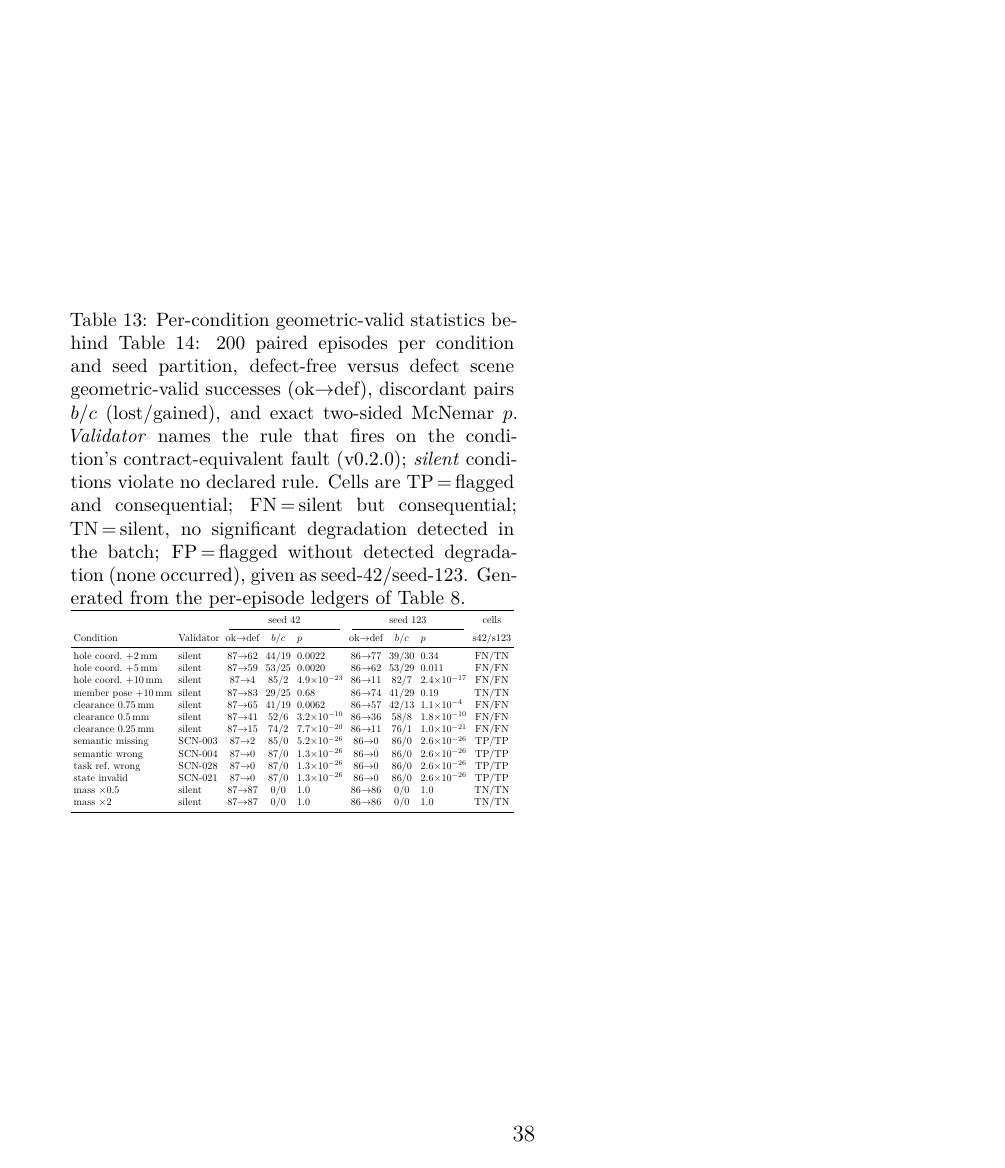
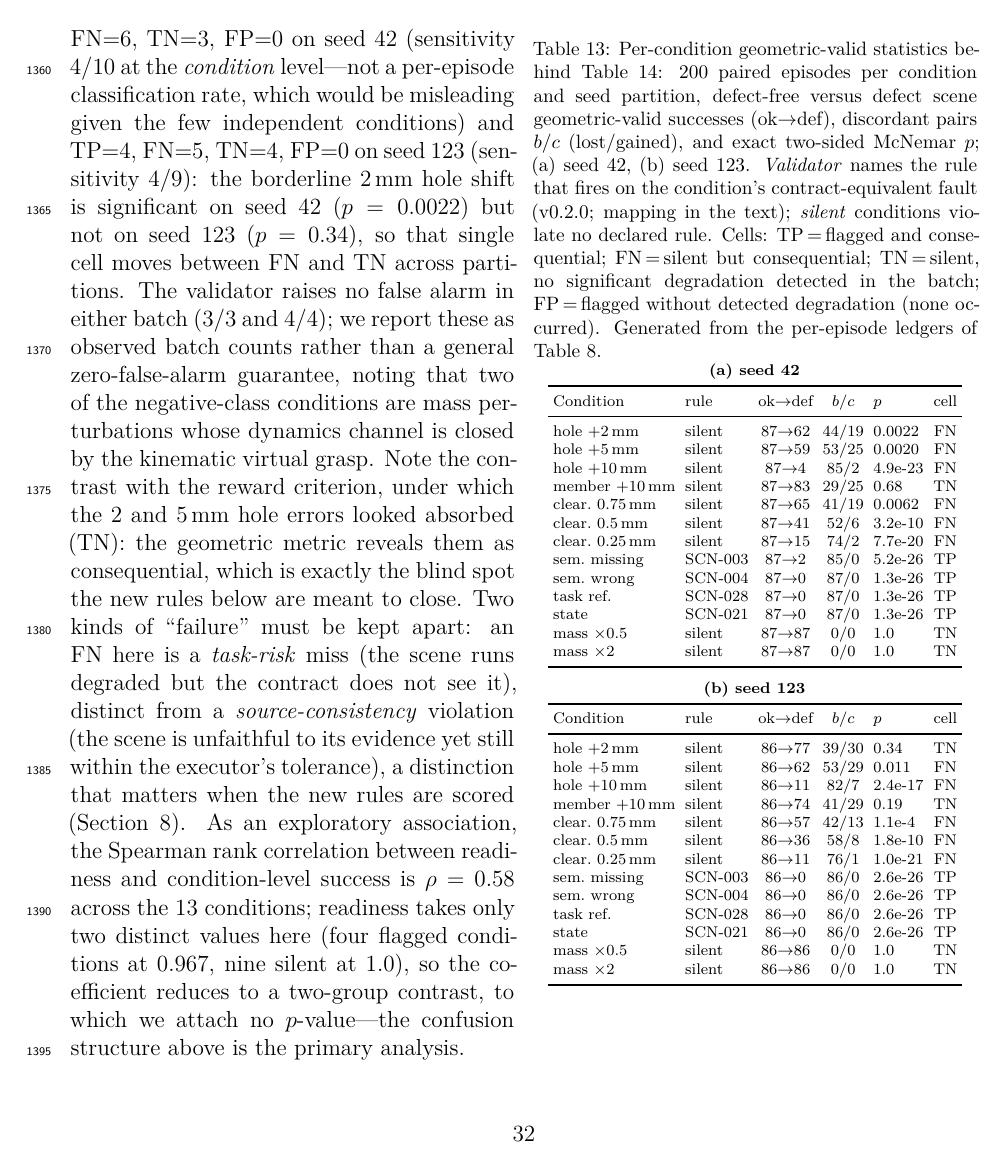
Before and after one commit to aizhuyu/construction-scene-ready, a LaTeX paper (paper/manuscript.tex, which reads paper/sections/07-results.tex): page 38 of 50 before the commit and page 32 of 50 after it. Compiled offline with XeLaTeX.

Commit message:
Round-5 minor revision: repair-attribution scope, fault-mapping note, readable Table 13, batch cleanup
- repair gain scoped to the full pre-execution protocol (coordinate restoration + two settling steps); significant partial recovery (11.5 of 21.0 pp, ~55%); dominant -> partial; residual stays unattributed
- section 7.6: mapping-by-failure-predicate paragraph; task_ref -> SCN-028 mapping spelled out (target_component repointed to mate component, interface reference kept); Table 15 Defect A resolved-value cell gives before/after target; sensitivity figures scoped as contract-equivalent visibility analysis
- Table 13 split into per-seed single-column panels, scriptsize, inlined [H] next to section text (was 5.2pt resizebox on p39); both tables now p31, traceability p32
- Table 11 stale 87.0%(1000) cell removed; Spearman rho=0.58 reported as exploratory two-group contrast without p-value
- abstract/conclusion/section 7.3: wrong vs missing symbolic defects distinguished; Table 2 member row splits reward p=0.012 vs geo n.s.; section 8.1 criticality ordering -> differentiated consequence structure; section 5 Thirty -> 30 frozen v0.2.0 + 2 v0.3.0
- fig02/fig05 annotate rule count as v0.2.0 baseline + v0.3.0 additions; fig08 centre panel widened

```diff
--- a/paper/sections/07-results.tex
+++ b/paper/sections/07-results.tex
@@ -336,48 +355,70 @@ be kept apart: an FN here is a \emph{task-risk} miss (the scene runs
 degraded but the contract does not see it), distinct from a
 \emph{source-consistency} violation (the scene is unfaithful to its evidence
 yet still within the executor's tolerance), a distinction that matters when
-the new rules are scored (\Cref{sec:discussion}).
+the new rules are scored (\Cref{sec:discussion}). As an exploratory
+association, the Spearman rank correlation between readiness and
+condition-level success is $\rho=0.58$ across the 13 conditions; readiness
+takes only two distinct values here (four flagged conditions at $0.967$,
+nine silent at $1.0$), so the coefficient reduces to a two-group contrast,
+to which we attach no $p$-value---the confusion structure above is the
+primary analysis.
 
-\begin{table}[!t]
+\begin{table}[H]
 \centering
 \caption{Per-condition geometric-valid statistics behind
 \Cref{tab:readiness-confusion}: 200 paired episodes per condition and seed
 partition, defect-free versus defect scene geometric-valid successes
 (ok${\rightarrow}$def), discordant pairs $b$/$c$ (lost/gained), and exact
-two-sided McNemar $p$. \emph{Validator} names the rule that fires on the
-condition's contract-equivalent fault (v0.2.0); \emph{silent} conditions
-violate no declared rule. Cells are TP\,=\,flagged and consequential;
-FN\,=\,silent but consequential; TN\,=\,silent, no significant degradation
-detected in the batch; FP\,=\,flagged without detected degradation (none
-occurred), given as seed-42/seed-123. Generated from the per-episode
-ledgers of \Cref{tab:defect-decay}.}
+two-sided McNemar $p$; (a) seed 42, (b) seed 123. \emph{Validator} names the
+rule that fires on the condition's contract-equivalent fault (v0.2.0;
+mapping in the text); \emph{silent} conditions violate no declared rule.
+Cells: TP\,=\,flagged and consequential; FN\,=\,silent but consequential;
+TN\,=\,silent, no significant degradation detected in the batch;
+FP\,=\,flagged without detected degradation (none occurred). Generated from
+the per-episode ledgers of \Cref{tab:defect-decay}.}
 \label{tab:geo-condition-stats}
-\footnotesize
-\setlength{\tabcolsep}{3pt}
-\resizebox{\columnwidth}{!}{%
-\begin{tabular}{ll ccl ccl c}
+\scriptsize
+\setlength{\tabcolsep}{2.5pt}
+\textbf{(a) seed 42}\\[2pt]
+\begin{tabular}{ll ccl c}
 \toprule
- & & \multicolumn{3}{c}{seed 42} & \multicolumn{3}{c}{seed 123} & cells \\
-\cmidrule(lr){3-5}\cmidrule(lr){6-8}
-Condition & Validator & ok${\rightarrow}$def & $b$/$c$ & $p$ &
-ok${\rightarrow}$def & $b$/$c$ & $p$ & s42/s123 \\
+Condition & rule & ok${\rightarrow}$def & $b$/$c$ & $p$ & cell \\
 \midrule
-hole coord.\ $+$2\,mm & silent & 87$\rightarrow$62 & 44/19 & 0.0022 & 86$\rightarrow$77 & 39/30 & 0.34 & FN/TN \\
-hole coord.\ $+$5\,mm & silent & 87$\rightarrow$59 & 53/25 & 0.0020 & 86$\rightarrow$62 & 53/29 & 0.011 & FN/FN \\
-hole coord.\ $+$10\,mm & silent & 87$\rightarrow$4 & 85/2 & $4.9{\times}10^{-23}$ & 86$\rightarrow$11 & 82/7 & $2.4{\times}10^{-17}$ & FN/FN \\
-member pose $+$10\,mm & silent & 87$\rightarrow$83 & 29/25 & 0.68 & 86$\rightarrow$74 & 41/29 & 0.19 & TN/TN \\
-clearance 0.75\,mm & silent & 87$\rightarrow$65 & 41/19 & 0.0062 & 86$\rightarrow$57 & 42/13 & $1.1{\times}10^{-4}$ & FN/FN \\
-clearance 0.5\,mm & silent & 87$\rightarrow$41 & 52/6 & $3.2{\times}10^{-10}$ & 86$\rightarrow$36 & 58/8 & $1.8{\times}10^{-10}$ & FN/FN \\
-clearance 0.25\,mm & silent & 87$\rightarrow$15 & 74/2 & $7.7{\times}10^{-20}$ & 86$\rightarrow$11 & 76/1 & $1.0{\times}10^{-21}$ & FN/FN \\
-semantic missing & SCN-003 & 87$\rightarrow$2 & 85/0 & $5.2{\times}10^{-26}$ & 86$\rightarrow$0 & 86/0 & $2.6{\times}10^{-26}$ & TP/TP \\
-semantic wrong & SCN-004 & 87$\rightarrow$0 & 87/0 & $1.3{\times}10^{-26}$ & 86$\rightarrow$0 & 86/0 & $2.6{\times}10^{-26}$ & TP/TP \\
-task ref.\ wrong & SCN-028 & 87$\rightarrow$0 & 87/0 & $1.3{\times}10^{-26}$ & 86$\rightarrow$0 & 86/0 & $2.6{\times}10^{-26}$ & TP/TP \\
-state invalid & SCN-021 & 87$\rightarrow$0 & 87/0 & $1.3{\times}10^{-26}$ & 86$\rightarrow$0 & 86/0 & $2.6{\times}10^{-26}$ & TP/TP \\
-mass $\times0.5$ & silent & 87$\rightarrow$87 & 0/0 & 1.0 & 86$\rightarrow$86 & 0/0 & 1.0 & TN/TN \\
-mass $\times2$ & silent & 87$\rightarrow$87 & 0/0 & 1.0 & 86$\rightarrow$86 & 0/0 & 1.0 & TN/TN \\
+hole $+$2\,mm & silent & 87$\rightarrow$62 & 44/19 & 0.0022 & FN \\
+hole $+$5\,mm & silent & 87$\rightarrow$59 & 53/25 & 0.0020 & FN \\
+hole $+$10\,mm & silent & 87$\rightarrow$4 & 85/2 & 4.9e-23 & FN \\
+member $+$10\,mm & silent & 87$\rightarrow$83 & 29/25 & 0.68 & TN \\
+clear.\ 0.75\,mm & silent & 87$\rightarrow$65 & 41/19 & 0.0062 & FN \\
+clear.\ 0.5\,mm & silent & 87$\rightarrow$41 & 52/6 & 3.2e-10 & FN \\
+clear.\ 0.25\,mm & silent & 87$\rightarrow$15 & 74/2 & 7.7e-20 & FN \\
+sem.\ missing & SCN-003 & 87$\rightarrow$2 & 85/0 & 5.2e-26 & TP \\
+sem.\ wrong & SCN-004 & 87$\rightarrow$0 & 87/0 & 1.3e-26 & TP \\
+task ref. & SCN-028 & 87$\rightarrow$0 & 87/0 & 1.3e-26 & TP \\
+state & SCN-021 & 87$\rightarrow$0 & 87/0 & 1.3e-26 & TP \\
+mass $\times0.5$ & silent & 87$\rightarrow$87 & 0/0 & 1.0 & TN \\
+mass $\times2$ & silent & 87$\rightarrow$87 & 0/0 & 1.0 & TN \\
 \bottomrule
-\end{tabular}%
-}
+\end{tabular}\\[6pt]
+\textbf{(b) seed 123}\\[2pt]
+\begin{tabular}{ll ccl c}
+\toprule
+Condition & rule & ok${\rightarrow}$def & $b$/$c$ & $p$ & cell \\
+\midrule
+hole $+$2\,mm & silent & 86$\rightarrow$77 & 39/30 & 0.34 & TN \\
+hole $+$5\,mm & silent & 86$\rightarrow$62 & 53/29 & 0.011 & FN \\
+hole $+$10\,mm & silent & 86$\rightarrow$11 & 82/7 & 2.4e-17 & FN \\
+member $+$10\,mm & silent & 86$\rightarrow$74 & 41/29 & 0.19 & TN \\
+clear.\ 0.75\,mm & silent & 86$\rightarrow$57 & 42/13 & 1.1e-4 & FN \\
+clear.\ 0.5\,mm & silent & 86$\rightarrow$36 & 58/8 & 1.8e-10 & FN \\
+clear.\ 0.25\,mm & silent & 86$\rightarrow$11 & 76/1 & 1.0e-21 & FN \\
+sem.\ missing & SCN-003 & 86$\rightarrow$0 & 86/0 & 2.6e-26 & TP \\
+sem.\ wrong & SCN-004 & 86$\rightarrow$0 & 86/0 & 2.6e-26 & TP \\
+task ref. & SCN-028 & 86$\rightarrow$0 & 86/0 & 2.6e-26 & TP \\
+state & SCN-021 & 86$\rightarrow$0 & 86/0 & 2.6e-26 & TP \\
+mass $\times0.5$ & silent & 86$\rightarrow$86 & 0/0 & 1.0 & TN \\
+mass $\times2$ & silent & 86$\rightarrow$86 & 0/0 & 1.0 & TN \\
+\bottomrule
+\end{tabular}
 \end{table}
 
 \begin{table}[H]
```
Also changed, not shown: paper/manuscript.tex (+5 -3 lines), paper/sections/03-problem-definition.tex (+2 -1 lines), paper/sections/05-implementation.tex (+4 -2 lines), paper/sections/07-results-subsection.tex (+6 -2 lines), paper/sections/08-discussion.tex (+4 -1 lines), paper/sections/09-conclusion.tex (+5 -3 lines), paper/title-page.tex (+5 -3 lines), paper/figures/fig01_scene_gap.pdf, paper/figures/fig01_scene_gap.png, paper/figures/fig02_architecture.pdf, paper/figures/fig02_architecture.png, paper/figures/fig03_intermediate_representation.pdf, paper/figures/fig04_multiscale_composition.pdf, paper/figures/fig05_repair_loop.pdf, 7 more files, 4 other files.
